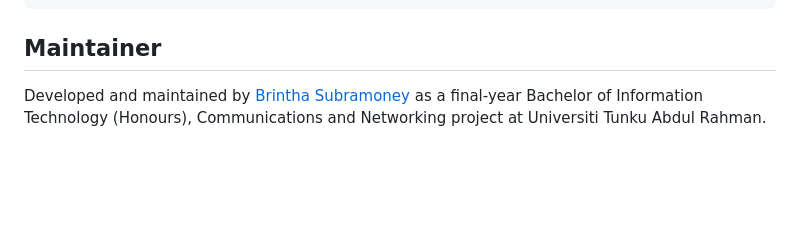
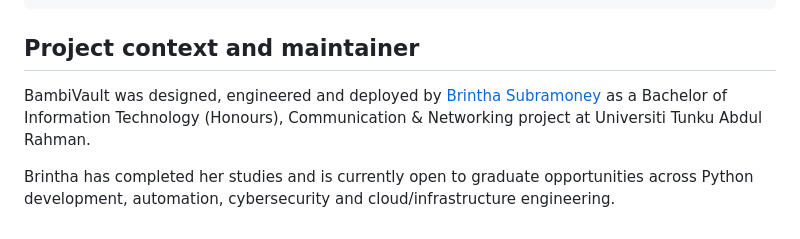
Before and after one commit to brintha1926/bambivault, a Markdown page: README.md, the part around one of its changes. Drawn GitHub-style; blank space fills up the shorter version.

````diff
--- a/README.md
+++ b/README.md
@@ -229,6 +270,8 @@ static/                        Compiled styles, scripts, and image assets
 tests/                         Automated test suite
 ```
 
-## Maintainer
+## Project context and maintainer
 
-Developed and maintained by [Brintha Subramoney](https://www.linkedin.com/in/brintha-subra/) as a final-year Bachelor of Information Technology (Honours), Communications and Networking project at Universiti Tunku Abdul Rahman.
+BambiVault was designed, engineered and deployed by [Brintha Subramoney](https://www.linkedin.com/in/brintha-subra/) as a Bachelor of Information Technology (Honours), Communication & Networking project at Universiti Tunku Abdul Rahman.
+
+Brintha has completed her studies and is currently open to graduate opportunities across Python development, automation, cybersecurity and cloud/infrastructure engineering.
````
Also changed, not shown: other parts of README.md (+45 -4 lines).
